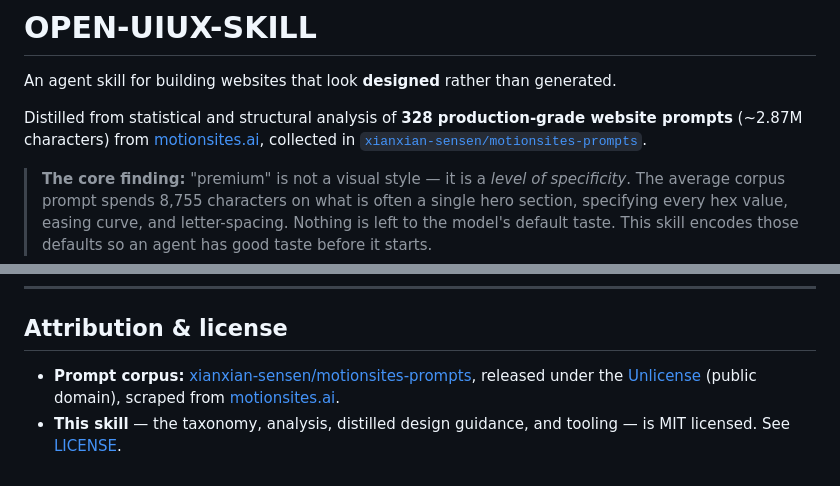
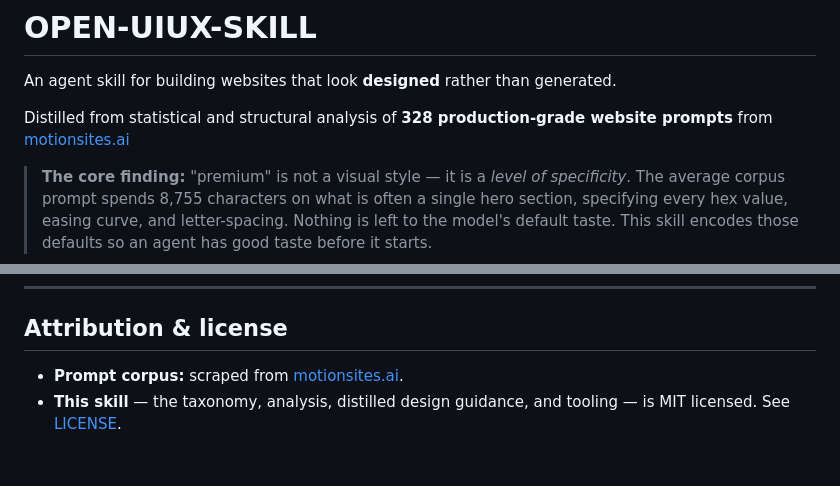
Before and after one commit to KeshavCracks/OPEN-UIUX-SKILL, a Markdown page: README.md, 2 parts joined by grey strips. GitHub-like rendering.

```diff
--- a/README.md
+++ b/README.md
@@ -3,8 +3,7 @@
 An agent skill for building websites that look **designed** rather than generated.
 
 Distilled from statistical and structural analysis of **328 production-grade website
-prompts** (~2.87M characters) from [motionsites.ai](https://motionsites.ai), collected in
-[`xianxian-sensen/motionsites-prompts`](https://github.com/xianxian-sensen/motionsites-prompts).
+prompts** from [motionsites.ai](https://motionsites.ai)
 
 > **The core finding:** "premium" is not a visual style — it is a *level of specificity*.
 > The average corpus prompt spends 8,755 characters on what is often a single hero
@@ -114,8 +113,7 @@ This regenerates `assets/`, `examples/`, and `local/motionsites-all-prompts.{md,
 
 ## Attribution & license
 
-- **Prompt corpus:** [xianxian-sensen/motionsites-prompts](https://github.com/xianxian-sensen/motionsites-prompts),
-  released under the [Unlicense](https://unlicense.org) (public domain), scraped from
+- **Prompt corpus:** scraped from
   [motionsites.ai](https://motionsites.ai).
 - **This skill** — the taxonomy, analysis, distilled design guidance, and tooling — is
   MIT licensed. See [LICENSE](LICENSE).
```
